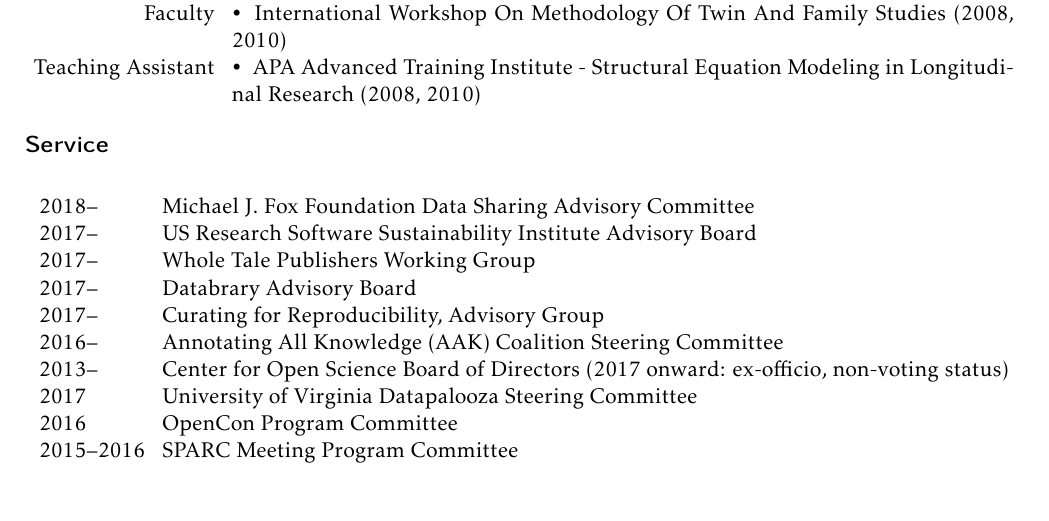
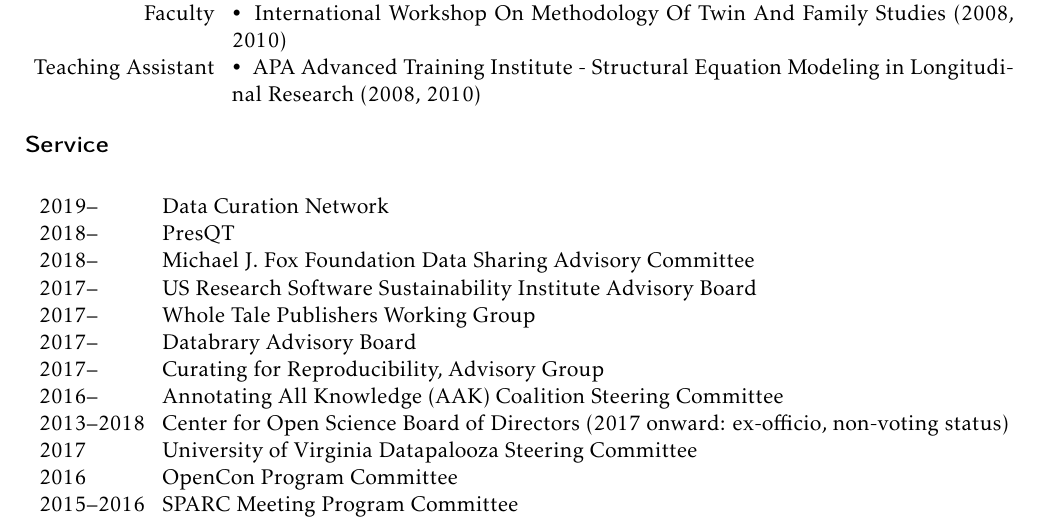
Before and after one commit to JeffSpies/cv, a LaTeX CV (cv.tex): part of page 7 of 7, cut so that both start at the same text, the shorter picture padded with empty space. Compiled offline with pdfLaTeX.

Commit message:
Updates from Overleaf

```diff
--- a/cv.tex
+++ b/cv.tex
@@ -262,13 +262,15 @@
 
 \section*{Service}
 \begin{tabularx}{\textwidth}{lX}
+2019--      & Data Curation Network\\
+2018--      & PresQT\\
 2018--		& Michael J. Fox Foundation Data Sharing Advisory Committee\\
 2017--		& US Research Software Sustainability Institute Advisory Board\\
 2017--		& Whole Tale Publishers Working Group\\
 2017--		& Databrary Advisory Board\\
 2017--              	& Curating for Reproducibility, Advisory Group\\
 2016--      		& Annotating All Knowledge (AAK) Coalition Steering Committee\\
-2013--		& Center for Open Science Board of Directors (2017 onward: ex-officio, non-voting status)\\
+2013--2018		& Center for Open Science Board of Directors (2017 onward: ex-officio, non-voting status)\\
 2017			& University of Virginia Datapalooza Steering Committee\\
 2016	      		& OpenCon Program Committee\\
 2015--2016  	& SPARC Meeting Program Committee\\
```
